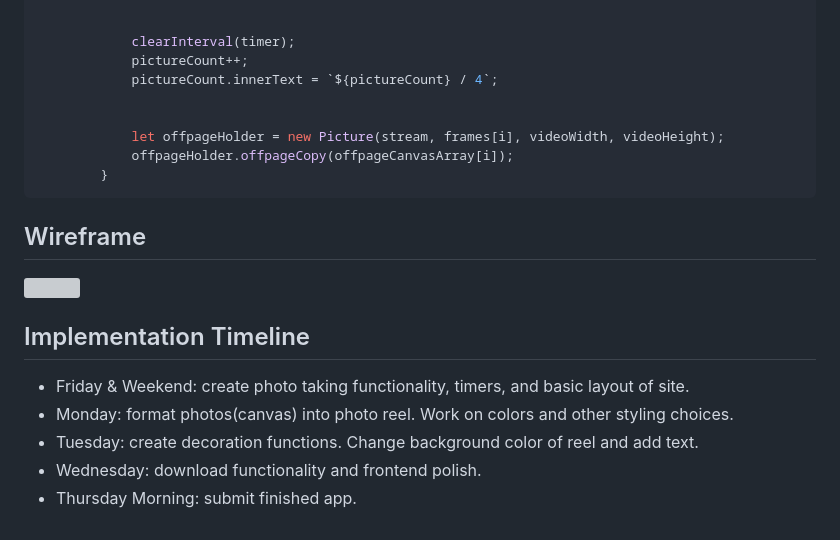
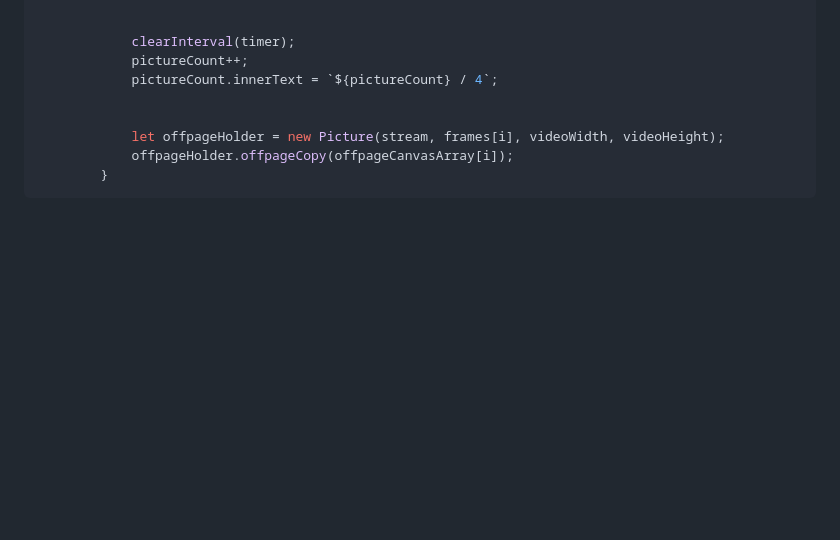
Before and after one commit to gmirzayev/EESY, a Markdown page: README.md, the part around the change. Drawn GitHub-style; blank space fills up the shorter version; grey boxes are pictures that could not be loaded.

````diff
--- a/README.md
+++ b/README.md
@@ -103,16 +103,3 @@ async function takePhotos() {
             offpageHolder.offpageCopy(offpageCanvasArray[i]);
         }
 ```
-
-## Wireframe
-
-<img src="https://github.com/gmirzayev/JSProject/blob/e020b81c3a80f71269611412e4f6c221c72da467/wireframe.png" width="600">
-
-## Implementation Timeline
-<ul>
-  <li>Friday & Weekend: create photo taking functionality, timers, and basic layout of site.</li>
-  <li>Monday: format photos(canvas) into photo reel. Work on colors and other styling choices.</li>
-  <li>Tuesday: create decoration functions. Change background color of reel and add text.</li>
-  <li>Wednesday: download functionality and frontend polish.</li>
-  <li>Thursday Morning: submit finished app.</li>
-<ul>
````
